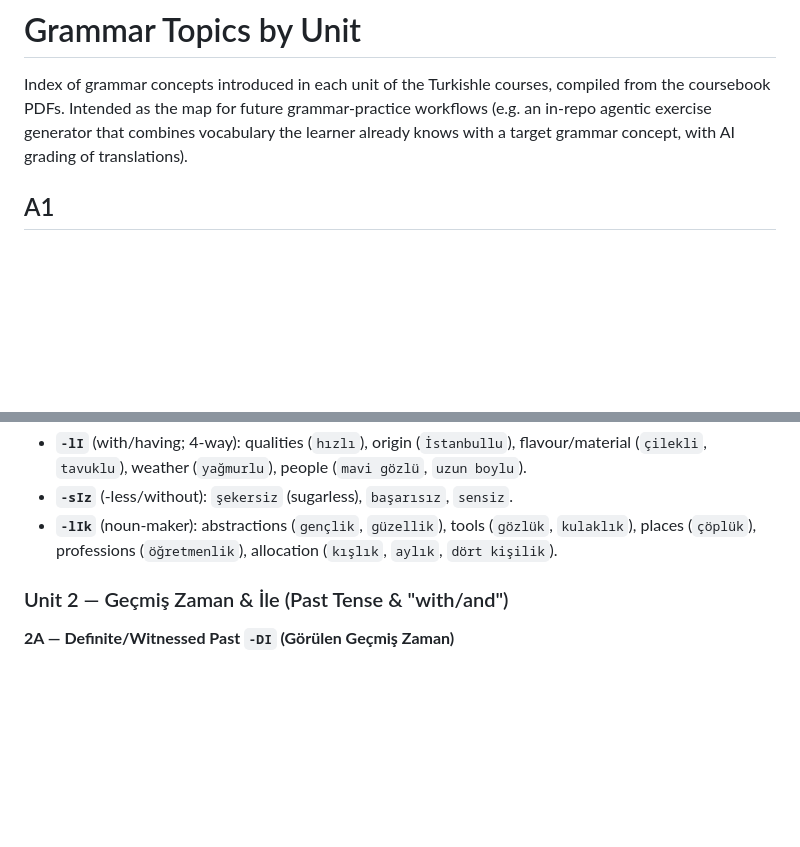
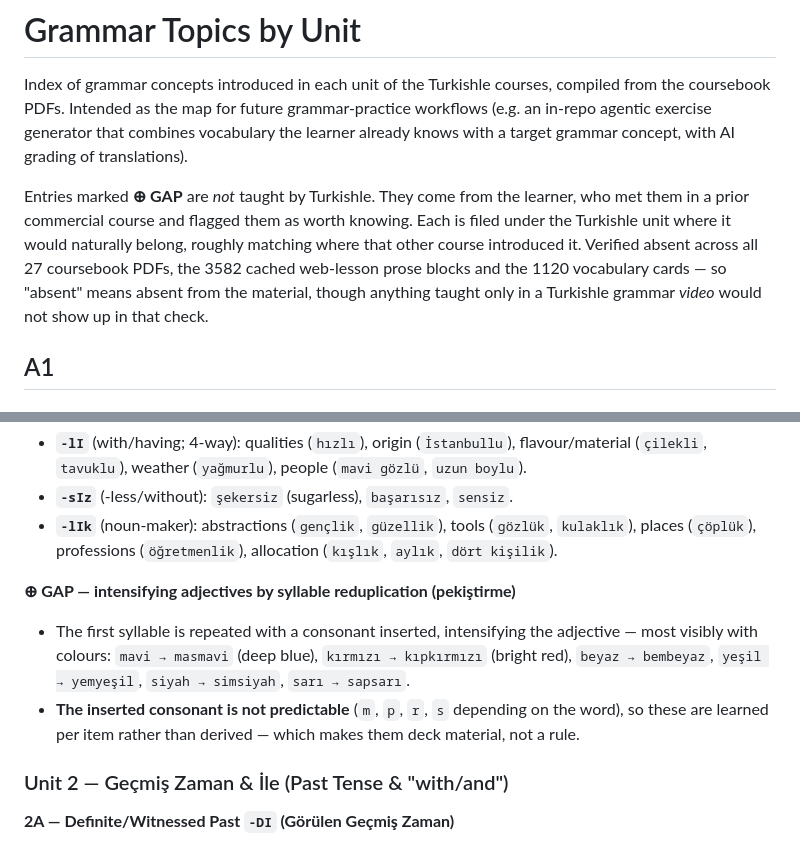
Before and after one commit to valpola/kielikone, a Markdown page: docs/grammar_topics.md, 2 parts joined by grey strips. Drawn GitHub-style; blank space fills up the shorter version.

```diff
--- a/docs/grammar_topics.md
+++ b/docs/grammar_topics.md
@@ -4,6 +4,14 @@ Index of grammar concepts introduced in each unit of the Turkishle courses,
 compiled from the coursebook PDFs. Intended as the map for future grammar-practice
 workflows (e.g. an in-repo agentic exercise generator that combines vocabulary the
 learner already knows with a target grammar concept, with AI grading of translations).
+
+Entries marked **⊕ GAP** are *not* taught by Turkishle. They come from the learner,
+who met them in a prior commercial course and flagged them as worth knowing. Each is
+filed under the Turkishle unit where it would naturally belong, roughly matching where
+that other course introduced it. Verified absent across all 27 coursebook PDFs, the
+3582 cached web-lesson prose blocks and the 1120 vocabulary cards — so "absent" means
+absent from the material, though anything taught only in a Turkishle grammar *video*
+would not show up in that check.
 
 ## A1
 
@@ -123,6 +141,13 @@ learner already knows with a target grammar concept, with AI grading of translat
 - **`-lI`** (with/having; 4-way): qualities (`hızlı`), origin (`İstanbullu`), flavour/material (`çilekli`, `tavuklu`), weather (`yağmurlu`), people (`mavi gözlü`, `uzun boylu`).
 - **`-sIz`** (-less/without): `şekersiz` (sugarless), `başarısız`, `sensiz`.
 - **`-lIk`** (noun-maker): abstractions (`gençlik`, `güzellik`), tools (`gözlük`, `kulaklık`), places (`çöplük`), professions (`öğretmenlik`), allocation (`kışlık`, `aylık`, `dört kişilik`).
+
+**⊕ GAP — intensifying adjectives by syllable reduplication (pekiştirme)**
+- The first syllable is repeated with a consonant inserted, intensifying the adjective —
+  most visibly with colours: `mavi → masmavi` (deep blue), `kırmızı → kıpkırmızı` (bright red),
+  `beyaz → bembeyaz`, `yeşil → yemyeşil`, `siyah → simsiyah`, `sarı → sapsarı`.
+- **The inserted consonant is not predictable** (`m`, `p`, `r`, `s` depending on the word), so
+  these are learned per item rather than derived — which makes them deck material, not a rule.
 
 ### Unit 2 — Geçmiş Zaman & İle (Past Tense & "with/and")
 
```
Also changed, not shown: other parts of docs/grammar_topics.md (+41 -0 lines).
